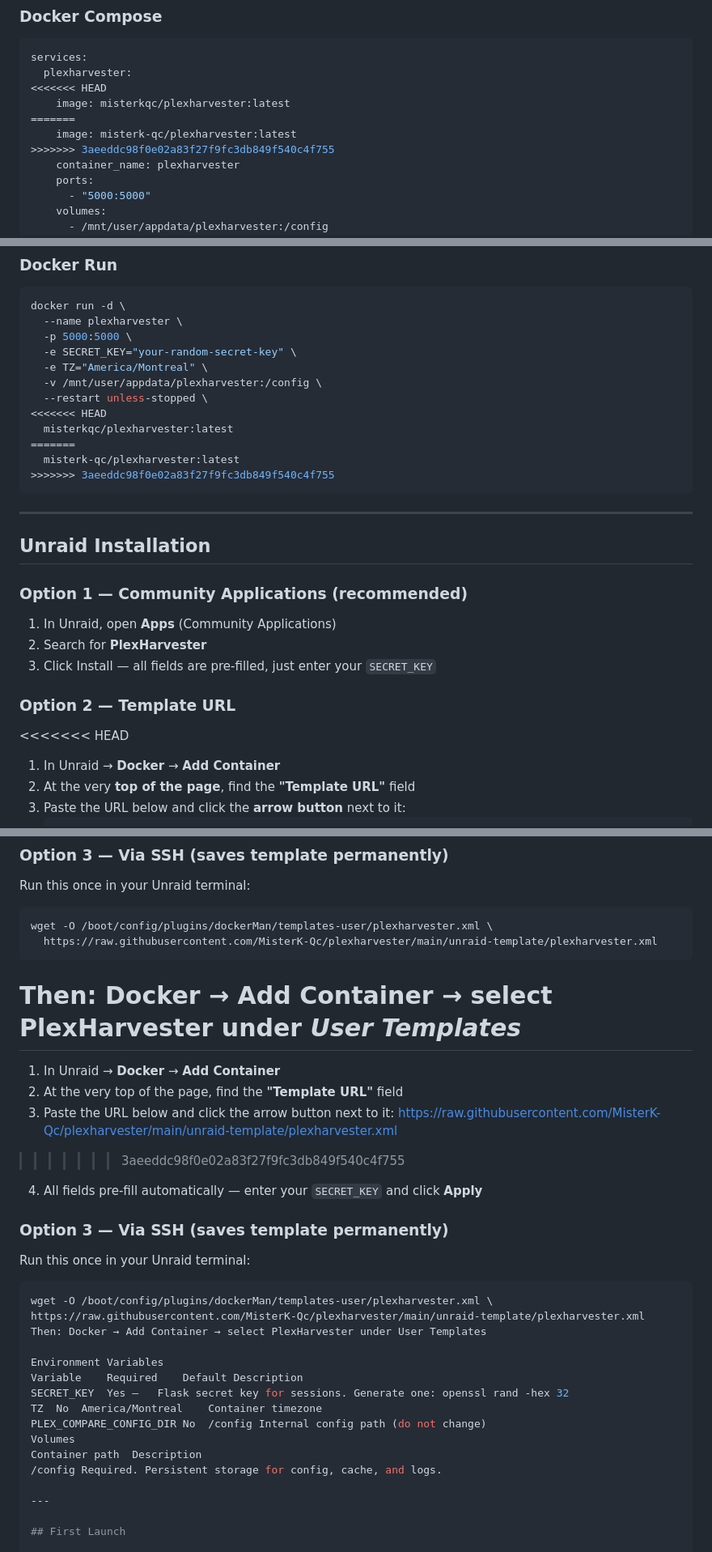
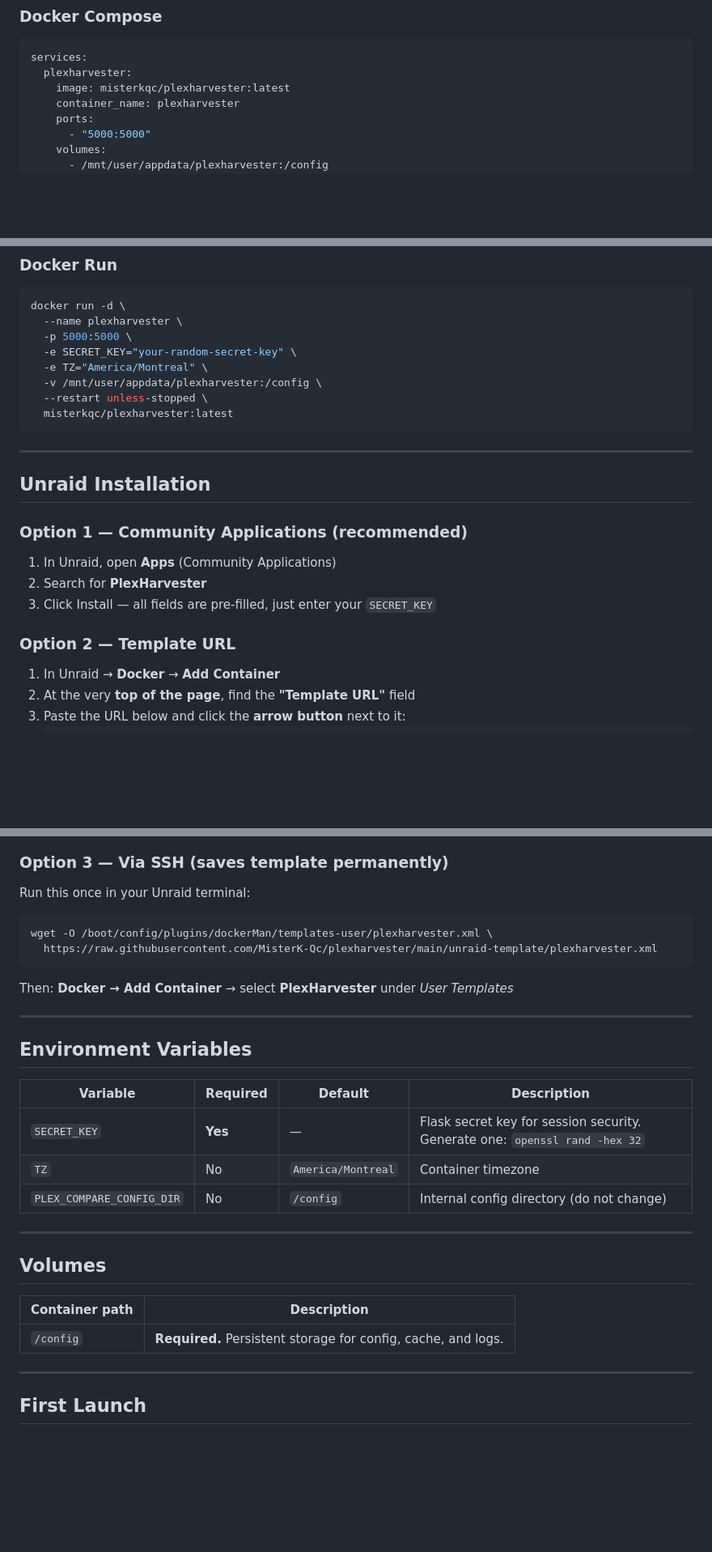
Before and after one commit to MisterK-Qc/plexharvester, a Markdown page: README.md, 3 parts joined by grey strips. Shown at 81% size. Drawn GitHub-style; blank space fills up the shorter version.

Commit message:
Fix README: correct Docker Hub username and Unraid instructions

````diff
--- a/README.md
+++ b/README.md
@@ -33,11 +28,7 @@
 ```yaml
 services:
   plexharvester:
-<<<<<<< HEAD
     image: misterkqc/plexharvester:latest
-=======
-    image: misterk-qc/plexharvester:latest
->>>>>>> 3aeeddc98f0e02a83f27f9fc3db849f540c4f755
     container_name: plexharvester
     ports:
       - "5000:5000"
@@ -61,11 +52,7 @@ docker run -d \
   -e TZ="America/Montreal" \
   -v /mnt/user/appdata/plexharvester:/config \
   --restart unless-stopped \
-<<<<<<< HEAD
   misterkqc/plexharvester:latest
-=======
-  misterk-qc/plexharvester:latest
->>>>>>> 3aeeddc98f0e02a83f27f9fc3db849f540c4f755
 ```
 
 ---
@@ -73,12 +60,12 @@ docker run -d \
 ## Unraid Installation
 
 ### Option 1 — Community Applications (recommended)
+
 1. In Unraid, open **Apps** (Community Applications)
 2. Search for **PlexHarvester**
 3. Click Install — all fields are pre-filled, just enter your `SECRET_KEY`
 
 ### Option 2 — Template URL
-<<<<<<< HEAD
 
 1. In Unraid → **Docker** → **Add Container**
 2. At the very **top of the page**, find the **"Template URL"** field
@@ -96,31 +83,24 @@ wget -O /boot/config/plugins/dockerMan/templates-user/plexharvester.xml \
   https://raw.githubusercontent.com/MisterK-Qc/plexharvester/main/unraid-template/plexharvester.xml
 ```
 Then: **Docker → Add Container** → select **PlexHarvester** under *User Templates*
-=======
-1. In Unraid → **Docker** → **Add Container**
-2. At the very top of the page, find the **"Template URL"** field
-3. Paste the URL below and click the arrow button next to it:
-https://raw.githubusercontent.com/MisterK-Qc/plexharvester/main/unraid-template/plexharvester.xml
 
->>>>>>> 3aeeddc98f0e02a83f27f9fc3db849f540c4f755
+---
 
-4. All fields pre-fill automatically — enter your `SECRET_KEY` and click **Apply**
+## Environment Variables
 
-### Option 3 — Via SSH (saves template permanently)
-Run this once in your Unraid terminal:
-```bash
-wget -O /boot/config/plugins/dockerMan/templates-user/plexharvester.xml \
-https://raw.githubusercontent.com/MisterK-Qc/plexharvester/main/unraid-template/plexharvester.xml
-Then: Docker → Add Container → select PlexHarvester under User Templates
+| Variable | Required | Default | Description |
+|---|---|---|---|
+| `SECRET_KEY` | **Yes** | — | Flask secret key for session security. Generate one: `openssl rand -hex 32` |
+| `TZ` | No | `America/Montreal` | Container timezone |
+| `PLEX_COMPARE_CONFIG_DIR` | No | `/config` | Internal config directory (do not change) |
 
-Environment Variables
-Variable	Required	Default	Description
-SECRET_KEY	Yes	—	Flask secret key for sessions. Generate one: openssl rand -hex 32
-TZ	No	America/Montreal	Container timezone
-PLEX_COMPARE_CONFIG_DIR	No	/config	Internal config path (do not change)
-Volumes
-Container path	Description
-/config	Required. Persistent storage for config, cache, and logs.
+---
+
+## Volumes
+
+| Container path | Description |
+|---|---|
+| `/config` | **Required.** Persistent storage for config, cache, and logs. |
 
 ---
 
````
Also changed, not shown: other parts of README.md (+0 -5 lines).
